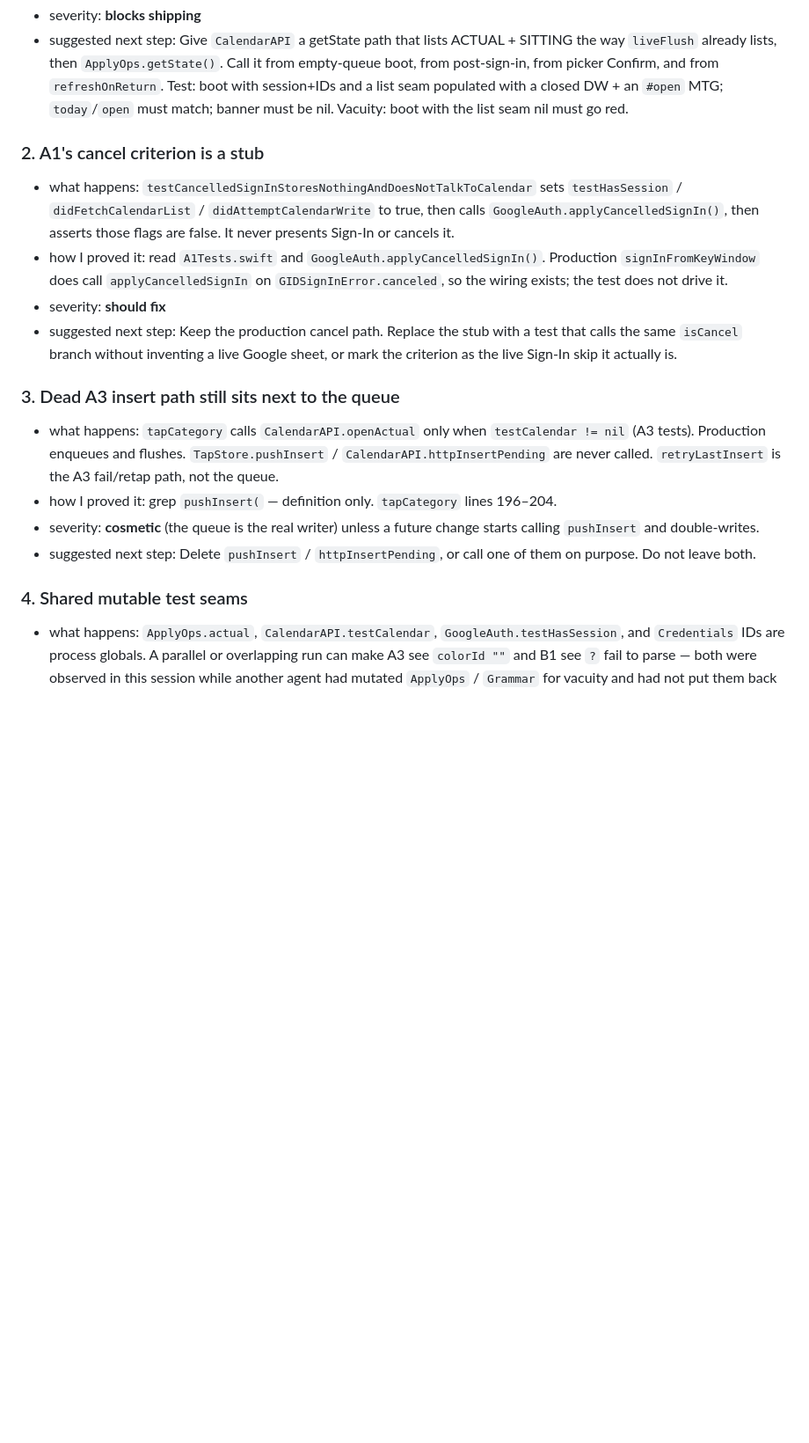
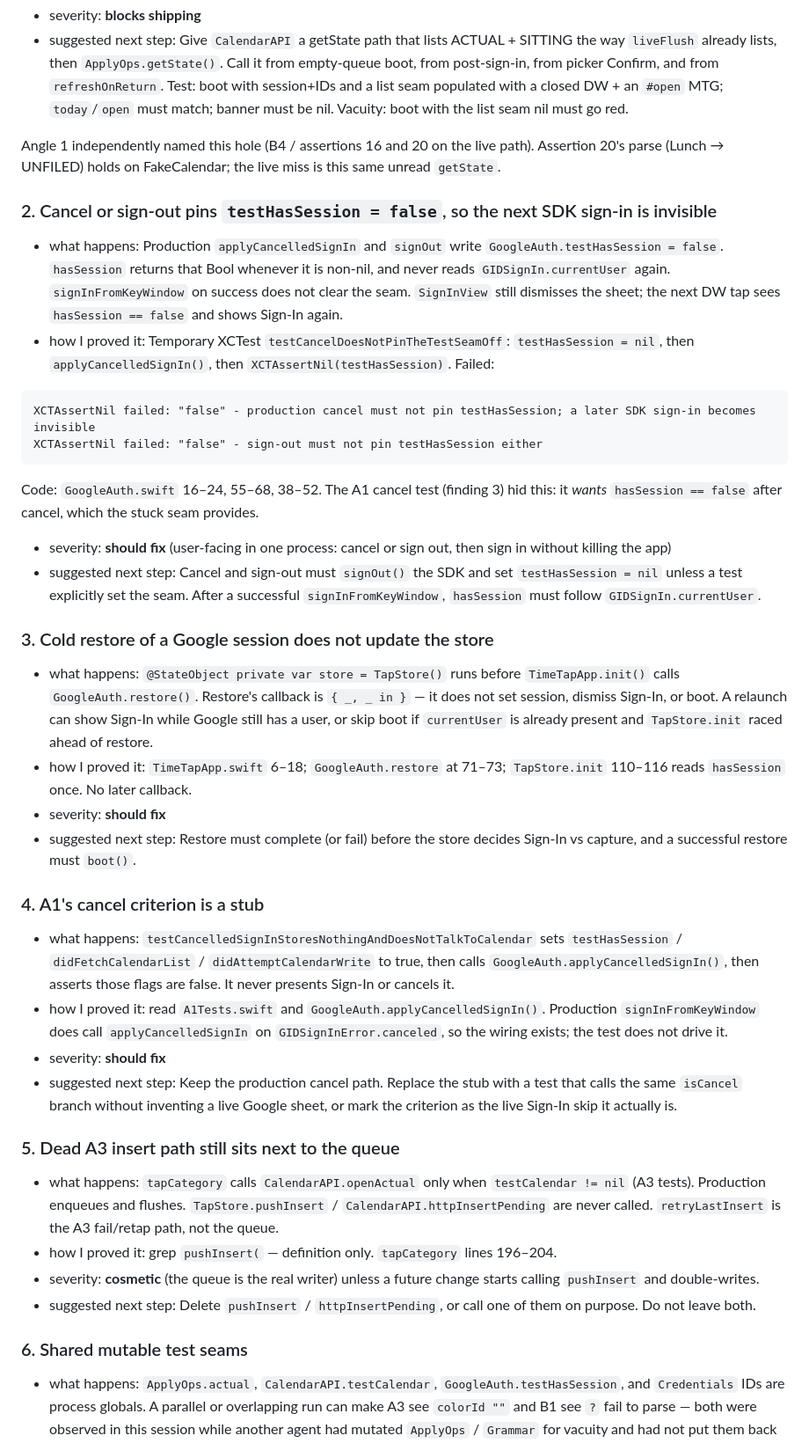
Before and after one commit to ismailsystems/timetap, a Markdown page: factory/REVIEW-7.md, the part around one of its changes. Shown at 88% size. GitHub-like rendering; blank space fills up the shorter version.

````diff
--- a/factory/REVIEW-7.md
+++ b/factory/REVIEW-7.md
@@ -106,21 +108,44 @@ XCTAssertNil failed: "The operation couldn’t be completed. (TimeTap.ApplyOps.R
 - severity: **blocks shipping**
 - suggested next step: Give `CalendarAPI` a getState path that lists ACTUAL + SITTING the way `liveFlush` already lists, then `ApplyOps.getState()`. Call it from empty-queue boot, from post-sign-in, from picker Confirm, and from `refreshOnReturn`. Test: boot with session+IDs and a list seam populated with a closed DW + an `#open` MTG; `today`/`open` must match; banner must be nil. Vacuity: boot with the list seam nil must go red.
 
-### 2. A1's cancel criterion is a stub
+Angle 1 independently named this hole (B4 / assertions 16 and 20 on the live path). Assertion 20's parse (Lunch → UNFILED) holds on FakeCalendar; the live miss is this same unread `getState`.
+
+### 2. Cancel or sign-out pins `testHasSession = false`, so the next SDK sign-in is invisible
+
+- what happens: Production `applyCancelledSignIn` and `signOut` write `GoogleAuth.testHasSession = false`. `hasSession` returns that Bool whenever it is non-nil, and never reads `GIDSignIn.currentUser` again. `signInFromKeyWindow` on success does not clear the seam. `SignInView` still dismisses the sheet; the next DW tap sees `hasSession == false` and shows Sign-In again.
+- how I proved it: Temporary XCTest `testCancelDoesNotPinTheTestSeamOff`: `testHasSession = nil`, then `applyCancelledSignIn()`, then `XCTAssertNil(testHasSession)`. Failed:
+
+```
+XCTAssertNil failed: "false" - production cancel must not pin testHasSession; a later SDK sign-in becomes invisible
+XCTAssertNil failed: "false" - sign-out must not pin testHasSession either
+```
+
+  Code: `GoogleAuth.swift` 16–24, 55–68, 38–52. The A1 cancel test (finding 3) hid this: it *wants* `hasSession == false` after cancel, which the stuck seam provides.
+- severity: **should fix** (user-facing in one process: cancel or sign out, then sign in without killing the app)
+- suggested next step: Cancel and sign-out must `signOut()` the SDK and set `testHasSession = nil` unless a test explicitly set the seam. After a successful `signInFromKeyWindow`, `hasSession` must follow `GIDSignIn.currentUser`.
+
+### 3. Cold restore of a Google session does not update the store
+
+- what happens: `@StateObject private var store = TapStore()` runs before `TimeTapApp.init()` calls `GoogleAuth.restore()`. Restore's callback is `{ _, _ in }` — it does not set session, dismiss Sign-In, or boot. A relaunch can show Sign-In while Google still has a user, or skip boot if `currentUser` is already present and `TapStore.init` raced ahead of restore.
+- how I proved it: `TimeTapApp.swift` 6–18; `GoogleAuth.restore` at 71–73; `TapStore.init` 110–116 reads `hasSession` once. No later callback.
+- severity: **should fix**
+- suggested next step: Restore must complete (or fail) before the store decides Sign-In vs capture, and a successful restore must `boot()`.
+
+### 4. A1's cancel criterion is a stub
 
 - what happens: `testCancelledSignInStoresNothingAndDoesNotTalkToCalendar` sets `testHasSession` / `didFetchCalendarList` / `didAttemptCalendarWrite` to true, then calls `GoogleAuth.applyCancelledSignIn()`, then asserts those flags are false. It never presents Sign-In or cancels it.
 - how I proved it: read `A1Tests.swift` and `GoogleAuth.applyCancelledSignIn()`. Production `signInFromKeyWindow` does call `applyCancelledSignIn` on `GIDSignInError.canceled`, so the wiring exists; the test does not drive it.
 - severity: **should fix**
 - suggested next step: Keep the production cancel path. Replace the stub with a test that calls the same `isCancel` branch without inventing a live Google sheet, or mark the criterion as the live Sign-In skip it actually is.
 
-### 3. Dead A3 insert path still sits next to the queue
+### 5. Dead A3 insert path still sits next to the queue
 
 - what happens: `tapCategory` calls `CalendarAPI.openActual` only when `testCalendar != nil` (A3 tests). Production enqueues and flushes. `TapStore.pushInsert` / `CalendarAPI.httpInsertPending` are never called. `retryLastInsert` is the A3 fail/retap path, not the queue.
 - how I proved it: grep `pushInsert(` — definition only. `tapCategory` lines 196–204.
 - severity: **cosmetic** (the queue is the real writer) unless a future change starts calling `pushInsert` and double-writes.
 - suggested next step: Delete `pushInsert` / `httpInsertPending`, or call one of them on purpose. Do not leave both.
 
-### 4. Shared mutable test seams
+### 6. Shared mutable test seams
 
 - what happens: `ApplyOps.actual`, `CalendarAPI.testCalendar`, `GoogleAuth.testHasSession`, and `Credentials` IDs are process globals. A parallel or overlapping run can make A3 see `colorId ""` and B1 see `?` fail to parse — both were observed in this session while another agent had mutated `ApplyOps` / `Grammar` for vacuity and had not put them back yet. On the restored tree, serial XCTest is 86/0 twice.
 - how I proved it: dirty-tree XCTest red (A3 colour, B1 `?` parse, B2 guessed close) vs restored-tree 86/0. `git checkout --` on the mutated files recovered green.
````
Also changed, not shown: other parts of factory/REVIEW-7.md (+15 -7 lines), factory/STATE.md (+3 -2 lines).
